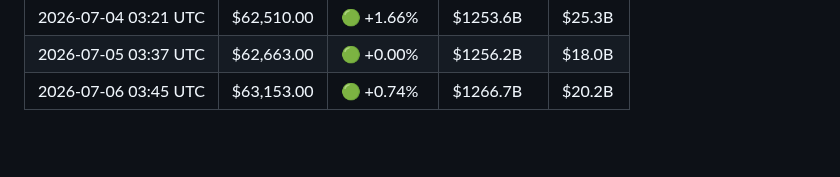
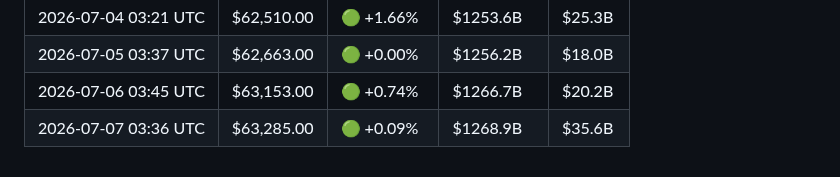
Before and after one commit to YTxFSGAMERz/Random-Walk-Hypothesis, a Markdown page: market_log.md, the part around the change. GitHub-like rendering; blank space fills up the shorter version.

Commit message:
📊 Daily BTC update — 2026-07-07

```diff
--- a/market_log.md
+++ b/market_log.md
@@ -85,3 +85,4 @@
 | 2026-07-04 03:21 UTC | $62,510.00 | 🟢 +1.66% | $1253.6B | $25.3B |
 | 2026-07-05 03:37 UTC | $62,663.00 | 🟢 +0.00% | $1256.2B | $18.0B |
 | 2026-07-06 03:45 UTC | $63,153.00 | 🟢 +0.74% | $1266.7B | $20.2B |
+| 2026-07-07 03:36 UTC | $63,285.00 | 🟢 +0.09% | $1268.9B | $35.6B |
```
